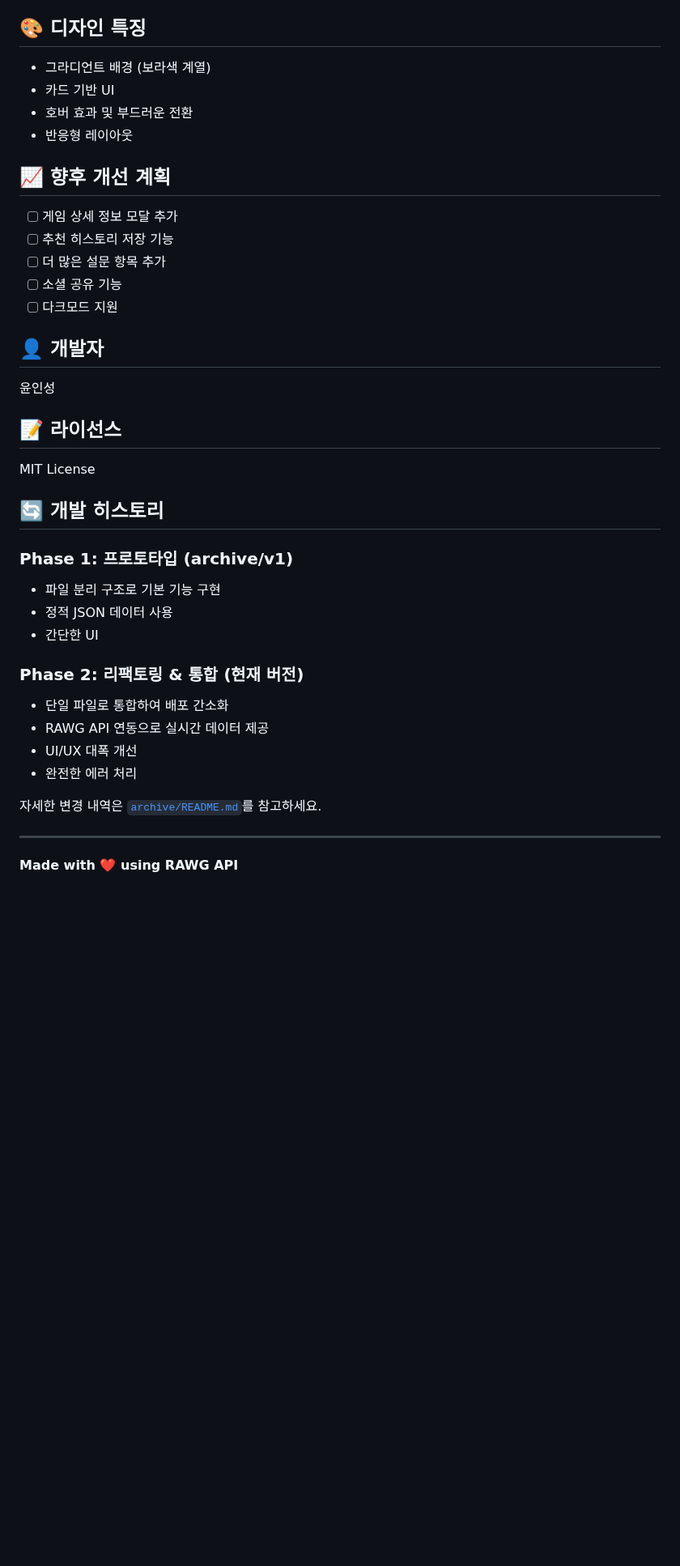
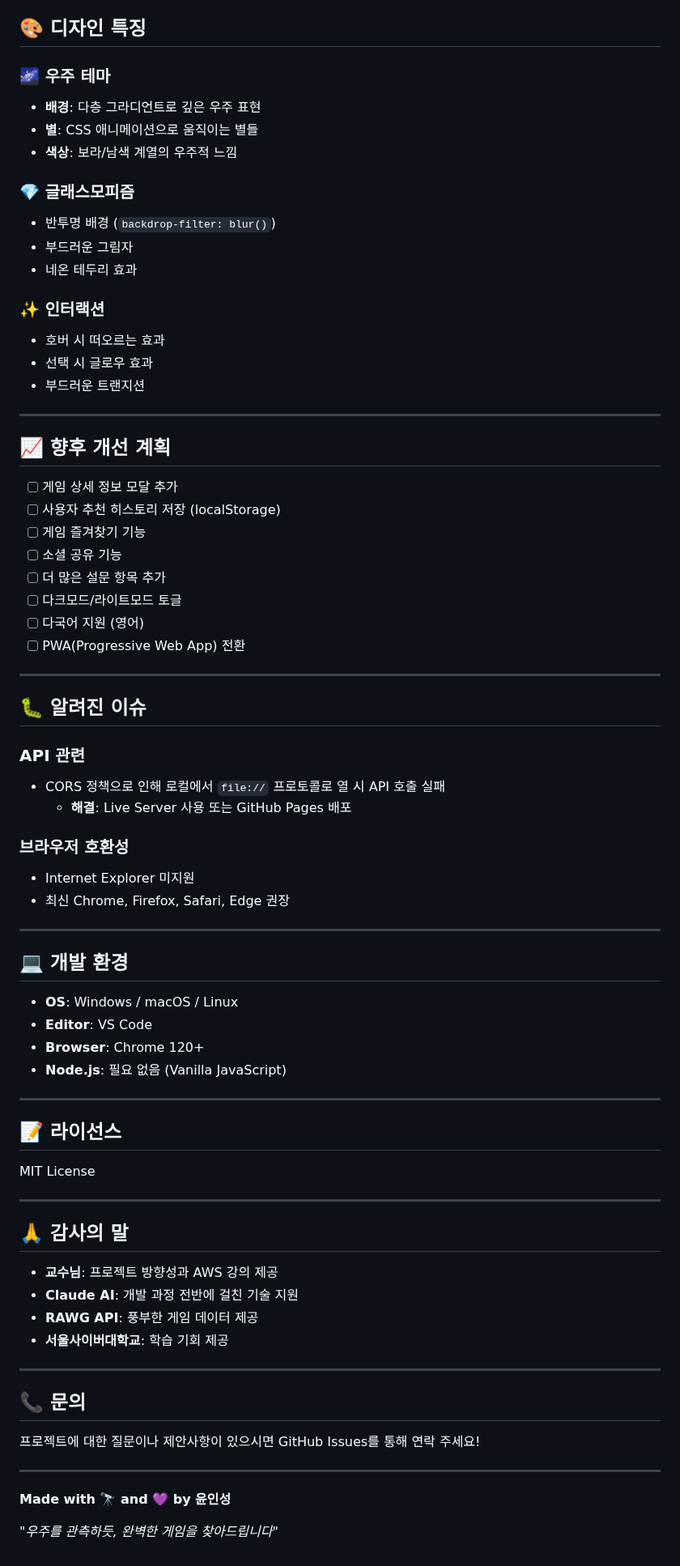
Before and after one commit to Darkin118/GameCular, a Markdown page: README.md, the part around one of its changes. Shown at 81% size. Drawn GitHub-style; blank space fills up the shorter version.

```diff
--- a/README.md
+++ b/README.md
@@ -82,42 +217,78 @@ GameCular/
 
 ## 🎨 디자인 특징
 
-- 그라디언트 배경 (보라색 계열)
-- 카드 기반 UI
-- 호버 효과 및 부드러운 전환
-- 반응형 레이아웃
+### 🌌 우주 테마
+- **배경**: 다층 그라디언트로 깊은 우주 표현
+- **별**: CSS 애니메이션으로 움직이는 별들
+- **색상**: 보라/남색 계열의 우주적 느낌
+
+### 💎 글래스모피즘
+- 반투명 배경 (`backdrop-filter: blur()`)
+- 부드러운 그림자
+- 네온 테두리 효과
+
+### ✨ 인터랙션
+- 호버 시 떠오르는 효과
+- 선택 시 글로우 효과
+- 부드러운 트랜지션
+
+---
 
 ## 📈 향후 개선 계획
 
 - [ ] 게임 상세 정보 모달 추가
-- [ ] 추천 히스토리 저장 기능
+- [ ] 사용자 추천 히스토리 저장 (localStorage)
+- [ ] 게임 즐겨찾기 기능
+- [ ] 소셜 공유 기능
 - [ ] 더 많은 설문 항목 추가
-- [ ] 소셜 공유 기능
-- [ ] 다크모드 지원
+- [ ] 다크모드/라이트모드 토글
+- [ ] 다국어 지원 (영어)
+- [ ] PWA(Progressive Web App) 전환
 
-## 👤 개발자
+---
 
-윤인성
+## 🐛 알려진 이슈
+
+### API 관련
+- CORS 정책으로 인해 로컬에서 `file://` 프로토콜로 열 시 API 호출 실패
+  - **해결**: Live Server 사용 또는 GitHub Pages 배포
+
+### 브라우저 호환성
+- Internet Explorer 미지원
+- 최신 Chrome, Firefox, Safari, Edge 권장
+
+---
+
+## 💻 개발 환경
+
+- **OS**: Windows / macOS / Linux
+- **Editor**: VS Code
+- **Browser**: Chrome 120+
+- **Node.js**: 필요 없음 (Vanilla JavaScript)
+
+---
 
 ## 📝 라이선스
 
 MIT License
 
-## 🔄 개발 히스토리
+---
 
-### Phase 1: 프로토타입 (archive/v1)
-- 파일 분리 구조로 기본 기능 구현
-- 정적 JSON 데이터 사용
-- 간단한 UI
+## 🙏 감사의 말
 
-### Phase 2: 리팩토링 & 통합 (현재 버전)
-- 단일 파일로 통합하여 배포 간소화
-- RAWG API 연동으로 실시간 데이터 제공
-- UI/UX 대폭 개선
-- 완전한 에러 처리
-
-자세한 변경 내역은 [`archive/README.md`](./archive/README.md)를 참고하세요.
+- **교수님**: 프로젝트 방향성과 AWS 강의 제공
+- **Claude AI**: 개발 과정 전반에 걸친 기술 지원
+- **RAWG API**: 풍부한 게임 데이터 제공
+- **서울사이버대학교**: 학습 기회 제공
 
 ---
 
-**Made with ❤️ using RAWG API**
+## 📞 문의
+
+프로젝트에 대한 질문이나 제안사항이 있으시면 GitHub Issues를 통해 연락 주세요!
+
+---
+
+**Made with 🔭 and 💜 by 윤인성**
+
+*"우주를 관측하듯, 완벽한 게임을 찾아드립니다"*
```
Also changed, not shown: other parts of README.md (+187 -52 lines).
